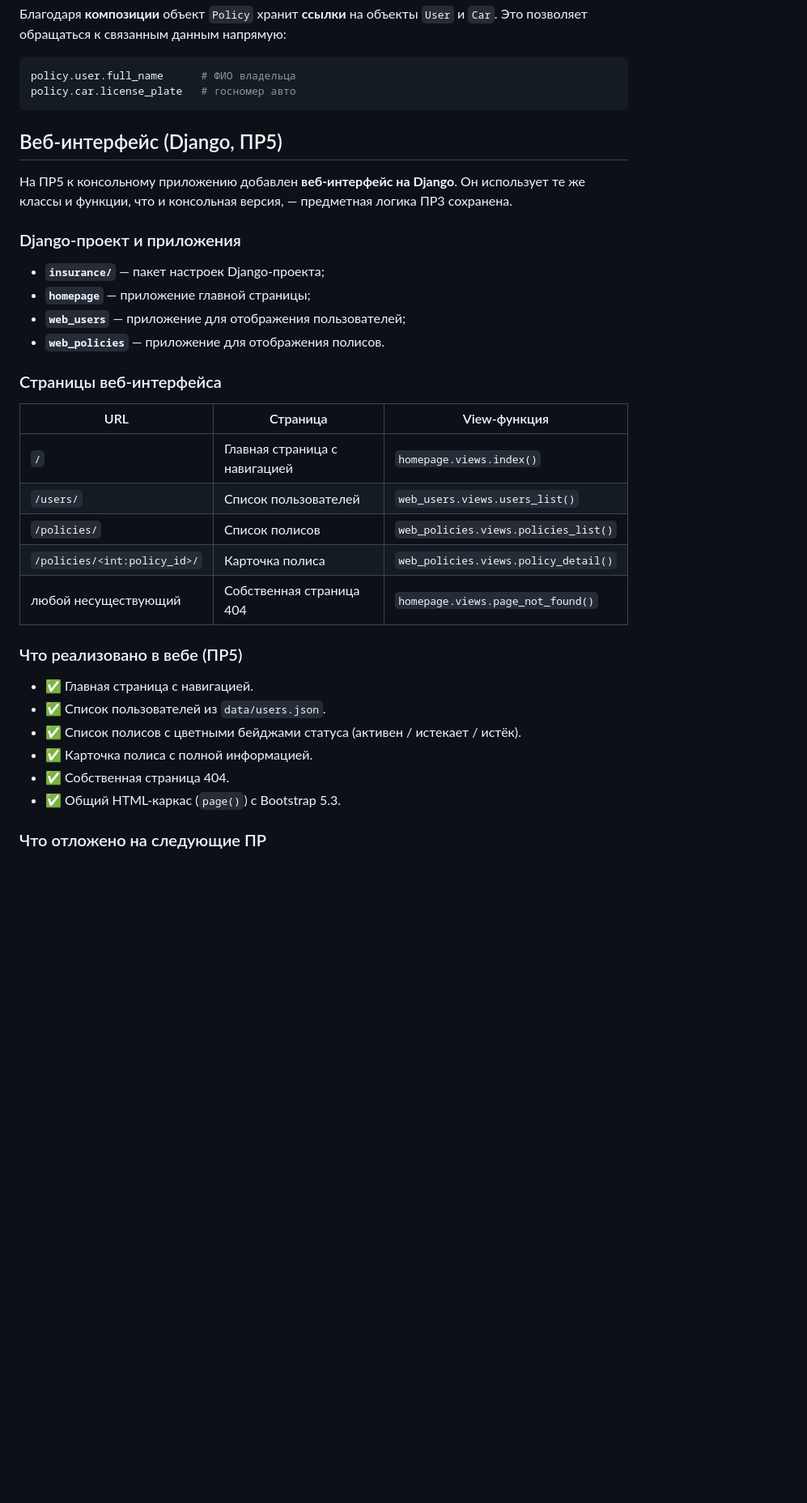
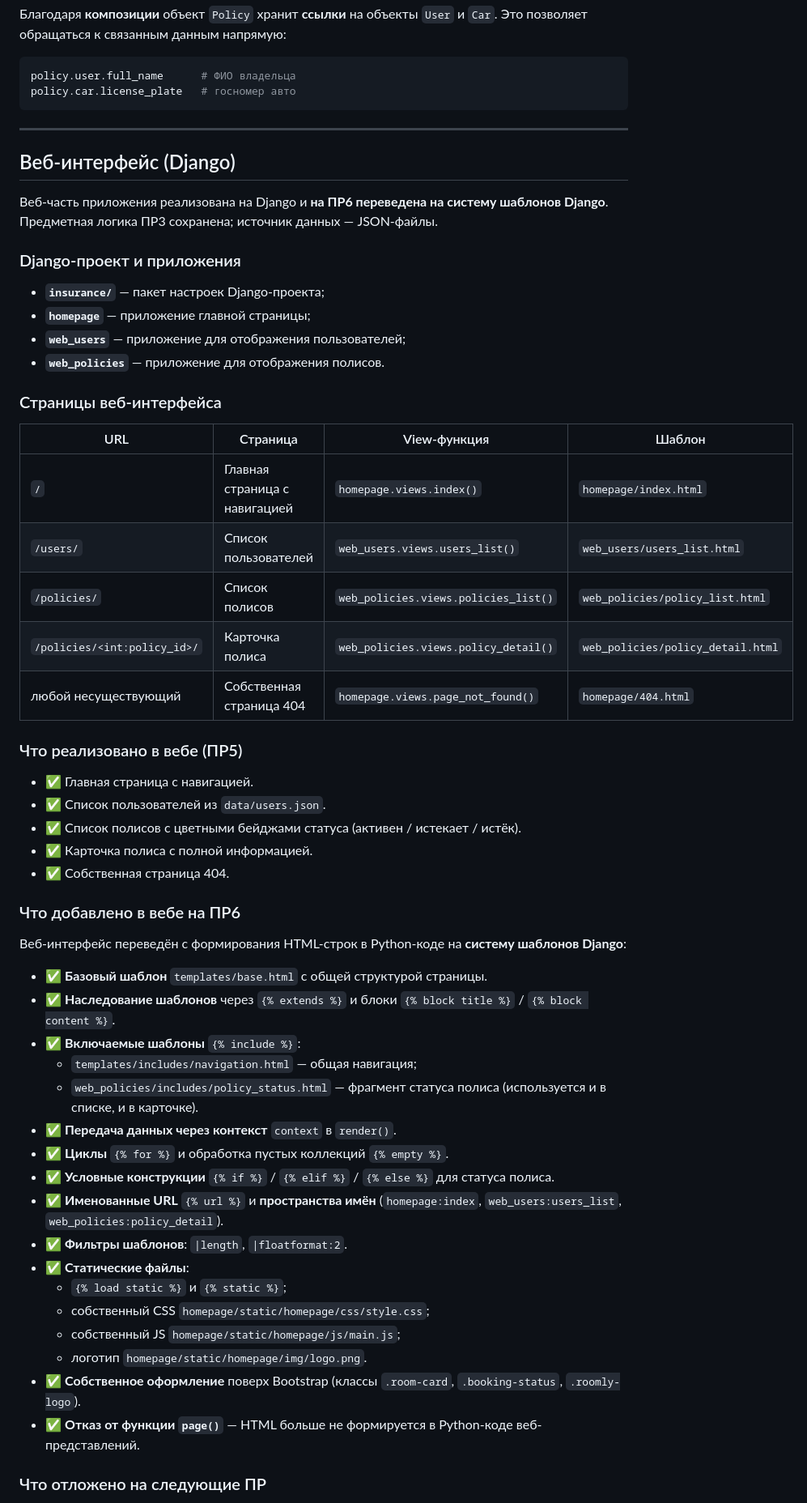
Before and after one commit to danydunaev/insurance-policy-service, a Markdown page: README.md, the part around one of its changes. Shown at 81% size. GitHub-like rendering; blank space fills up the shorter version.

Commit message:
"PR6: финальная версия"

````diff
--- a/README.md
+++ b/README.md
@@ -81,9 +84,11 @@ policy.user.full_name      # ФИО владельца
 policy.car.license_plate   # госномер авто
 ```
 
-## Веб-интерфейс (Django, ПР5)
+---
 
-На ПР5 к консольному приложению добавлен **веб-интерфейс на Django**. Он использует те же классы и функции, что и консольная версия, — предметная логика ПР3 сохранена.
+## Веб-интерфейс (Django)
+
+Веб-часть приложения реализована на Django и **на ПР6 переведена на систему шаблонов Django**. Предметная логика ПР3 сохранена; источник данных — JSON-файлы.
 
 ### Django-проект и приложения
 
@@ -94,13 +99,13 @@ policy.car.license_plate   # госномер авто
 
 ### Страницы веб-интерфейса
 
-| URL | Страница | View-функция |
-|-----|----------|--------------|
-| `/` | Главная страница с навигацией | `homepage.views.index()` |
-| `/users/` | Список пользователей | `web_users.views.users_list()` |
-| `/policies/` | Список полисов | `web_policies.views.policies_list()` |
-| `/policies/<int:policy_id>/` | Карточка полиса | `web_policies.views.policy_detail()` |
-| любой несуществующий | Собственная страница 404 | `homepage.views.page_not_found()` |
+| URL | Страница | View-функция | Шаблон |
+|-----|----------|--------------|--------|
+| `/` | Главная страница с навигацией | `homepage.views.index()` | `homepage/index.html` |
+| `/users/` | Список пользователей | `web_users.views.users_list()` | `web_users/users_list.html` |
+| `/policies/` | Список полисов | `web_policies.views.policies_list()` | `web_policies/policy_list.html` |
+| `/policies/<int:policy_id>/` | Карточка полиса | `web_policies.views.policy_detail()` | `web_policies/policy_detail.html` |
+| любой несуществующий | Собственная страница 404 | `homepage.views.page_not_found()` | `homepage/404.html` |
 
 ### Что реализовано в вебе (ПР5)
 
@@ -109,7 +114,28 @@ policy.car.license_plate   # госномер авто
 - ✅ Список полисов с цветными бейджами статуса (активен / истекает / истёк).
 - ✅ Карточка полиса с полной информацией.
 - ✅ Собственная страница 404.
-- ✅ Общий HTML-каркас (`page()`) с Bootstrap 5.3.
+
+### Что добавлено в вебе на ПР6
+
+Веб-интерфейс переведён с формирования HTML-строк в Python-коде на **систему шаблонов Django**:
+
+- ✅ **Базовый шаблон** `templates/base.html` с общей структурой страницы.
+- ✅ **Наследование шаблонов** через `{% extends %}` и блоки `{% block title %}` / `{% block content %}`.
+- ✅ **Включаемые шаблоны** `{% include %}`:
+  - `templates/includes/navigation.html` — общая навигация;
+  - `web_policies/includes/policy_status.html` — фрагмент статуса полиса (используется и в списке, и в карточке).
+- ✅ **Передача данных через контекст** `context` в `render()`.
+- ✅ **Циклы** `{% for %}` и обработка пустых коллекций `{% empty %}`.
+- ✅ **Условные конструкции** `{% if %}` / `{% elif %}` / `{% else %}` для статуса полиса.
+- ✅ **Именованные URL** `{% url %}` и **пространства имён** (`homepage:index`, `web_users:users_list`, `web_policies:policy_detail`).
+- ✅ **Фильтры шаблонов**: `|length`, `|floatformat:2`.
+- ✅ **Статические файлы**:
+  - `{% load static %}` и `{% static %}`;
+  - собственный CSS `homepage/static/homepage/css/style.css`;
+  - собственный JS `homepage/static/homepage/js/main.js`;
+  - логотип `homepage/static/homepage/img/logo.png`.
+- ✅ **Собственное оформление** поверх Bootstrap (классы `.room-card`, `.booking-status`, `.roomly-logo`).
+- ✅ **Отказ от функции `page()`** — HTML больше не формируется в Python-коде веб-представлений.
 
 ### Что отложено на следующие ПР
 
````
Also changed, not shown: other parts of README.md (+104 -21 lines).
